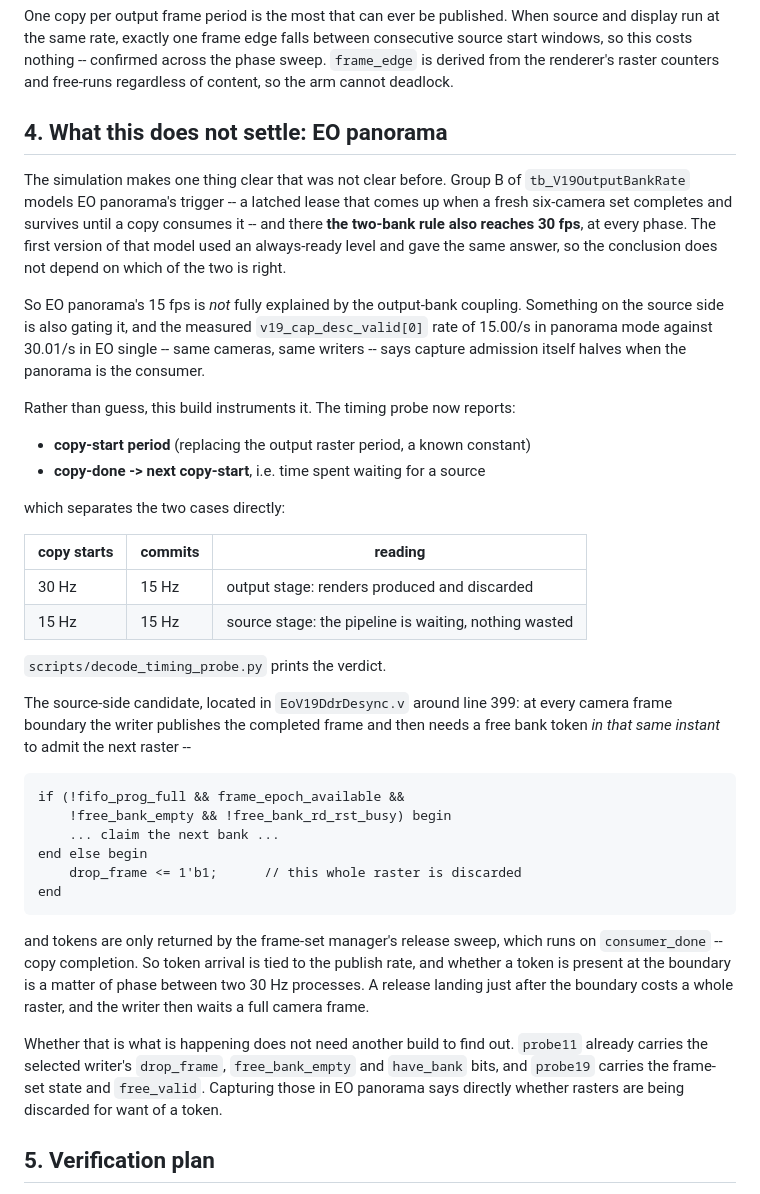
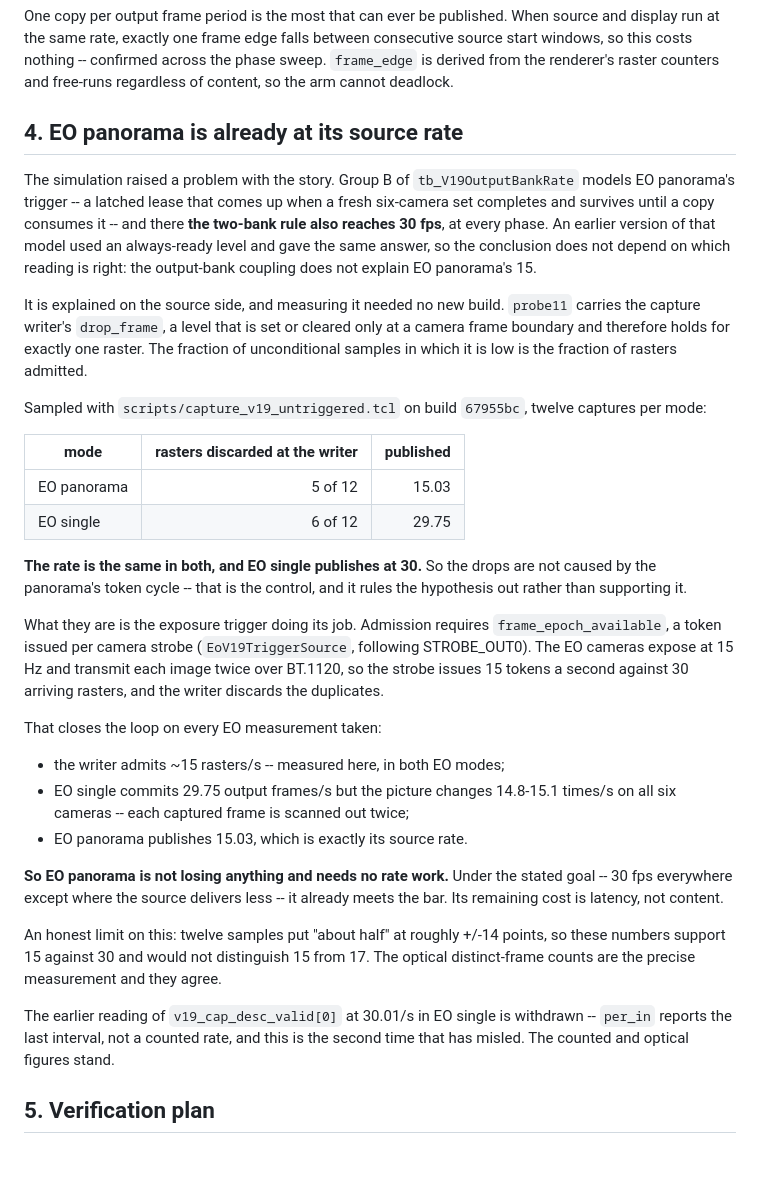
Before and after one commit to auuais/EO_Panorama_V19_M1, a Markdown page: docs/FRAME_RATE_30FPS_PLAN.md, the part around the change. Rendered like a GitHub page; blank space fills up the shorter version.

Commit message:
EO panorama is already at its source rate; the drops are duplicate rejection
Measured rather than argued. probe11 carries the capture writer's drop_frame,
which is set or cleared only at a camera frame boundary and so holds for
exactly one raster, making the fraction of unconditional samples where it is
low the fraction of rasters admitted.

  EO panorama   5 of 12 discarded   publishes 15.03
  EO single     6 of 12 discarded   publishes 29.75

The same rate in both, and EO single publishes at 30 -- so the drops are not
the panorama's token cycle. That control rules the hypothesis out instead of
supporting it. What they are is the exposure trigger working: admission needs
frame_epoch_available, issued per camera strobe, and the EO cameras expose at
15 Hz while transmitting each image twice, so half the rasters are duplicates
and are correctly discarded.

That closes every EO measurement into one account: the writer admits ~15/s,
EO single commits 29.75 output frames from them (each scanned out twice, which
is why the picture changes only ~15 times a second), and EO panorama publishes
15.03 -- exactly its source rate. Under the goal of 30 fps except where the
source delivers less, EO panorama already meets it.

The earlier reading of v19_cap_desc_valid[0] at 30.01/s in EO single is
withdrawn: per_in reports the last interval, not a counted rate, and that is
the second time it has misled.

This leaves IR panorama as the only mode below its source rate, which is what
the three-bank build targets.

Co-Authored-By: Claude Opus 5 <noreply@anthropic.com>

````diff
--- a/docs/FRAME_RATE_30FPS_PLAN.md
+++ b/docs/FRAME_RATE_30FPS_PLAN.md
@@ -137,59 +137,59 @@ consecutive source start windows, so this costs nothing -- confirmed across
 the phase sweep. `frame_edge` is derived from the renderer's raster counters
 and free-runs regardless of content, so the arm cannot deadlock.
 
-## 4. What this does not settle: EO panorama
+## 4. EO panorama is already at its source rate
 
-The simulation makes one thing clear that was not clear before. Group B of
+The simulation raised a problem with the story. Group B of
 `tb_V19OutputBankRate` models EO panorama's trigger -- a latched lease that
 comes up when a fresh six-camera set completes and survives until a copy
 consumes it -- and there **the two-bank rule also reaches 30 fps**, at every
-phase. The first version of that model used an always-ready level and gave the
-same answer, so the conclusion does not depend on which of the two is right.
+phase. An earlier version of that model used an always-ready level and gave
+the same answer, so the conclusion does not depend on which reading is right:
+the output-bank coupling does not explain EO panorama's 15.
 
-So EO panorama's 15 fps is *not* fully explained by the output-bank coupling.
-Something on the source side is also gating it, and the measured
-`v19_cap_desc_valid[0]` rate of 15.00/s in panorama mode against 30.01/s in EO
-single -- same cameras, same writers -- says capture admission itself halves
-when the panorama is the consumer.
+It is explained on the source side, and measuring it needed no new build.
+`probe11` carries the capture writer's `drop_frame`, a level that is set or
+cleared only at a camera frame boundary and therefore holds for exactly one
+raster. The fraction of unconditional samples in which it is low is the
+fraction of rasters admitted.
 
-Rather than guess, this build instruments it. The timing probe now reports:
+Sampled with `scripts/capture_v19_untriggered.tcl` on build `67955bc`, twelve
+captures per mode:
 
-* **copy-start period** (replacing the output raster period, a known constant)
-* **copy-done -> next copy-start**, i.e. time spent waiting for a source
+| mode | rasters discarded at the writer | published |
+|---|---:|---:|
+| EO panorama | 5 of 12 | 15.03 |
+| EO single | 6 of 12 | 29.75 |
 
-which separates the two cases directly:
+**The rate is the same in both, and EO single publishes at 30.** So the drops
+are not caused by the panorama's token cycle -- that is the control, and it
+rules the hypothesis out rather than supporting it.
 
-| copy starts | commits | reading |
-|---|---|---|
-| 30 Hz | 15 Hz | output stage: renders produced and discarded |
-| 15 Hz | 15 Hz | source stage: the pipeline is waiting, nothing wasted |
+What they are is the exposure trigger doing its job. Admission requires
+`frame_epoch_available`, a token issued per camera strobe
+(`EoV19TriggerSource`, following STROBE_OUT0). The EO cameras expose at 15 Hz
+and transmit each image twice over BT.1120, so the strobe issues 15 tokens a
+second against 30 arriving rasters, and the writer discards the duplicates.
 
-`scripts/decode_timing_probe.py` prints the verdict.
+That closes the loop on every EO measurement taken:
 
-The source-side candidate, located in `EoV19DdrDesync.v` around line 399: at
-every camera frame boundary the writer publishes the completed frame and then
-needs a free bank token *in that same instant* to admit the next raster --
+* the writer admits ~15 rasters/s -- measured here, in both EO modes;
+* EO single commits 29.75 output frames/s but the picture changes 14.8-15.1
+  times/s on all six cameras -- each captured frame is scanned out twice;
+* EO panorama publishes 15.03, which is exactly its source rate.
 
-```verilog
-if (!fifo_prog_full && frame_epoch_available &&
-    !free_bank_empty && !free_bank_rd_rst_busy) begin
-    ... claim the next bank ...
-end else begin
-    drop_frame <= 1'b1;      // this whole raster is discarded
-end
-```
+**So EO panorama is not losing anything and needs no rate work.** Under the
+stated goal -- 30 fps everywhere except where the source delivers less -- it
+already meets the bar. Its remaining cost is latency, not content.
 
-and tokens are only returned by the frame-set manager's release sweep, which
-runs on `consumer_done` -- copy completion. So token arrival is tied to the
-publish rate, and whether a token is present at the boundary is a matter of
-phase between two 30 Hz processes. A release landing just after the boundary
-costs a whole raster, and the writer then waits a full camera frame.
+An honest limit on this: twelve samples put "about half" at roughly +/-14
+points, so these numbers support 15 against 30 and would not distinguish 15
+from 17. The optical distinct-frame counts are the precise measurement and
+they agree.
 
-Whether that is what is happening does not need another build to find out.
-`probe11` already carries the selected writer's `drop_frame`, `free_bank_empty`
-and `have_bank` bits, and `probe19` carries the frame-set state and
-`free_valid`. Capturing those in EO panorama says directly whether rasters are
-being discarded for want of a token.
+The earlier reading of `v19_cap_desc_valid[0]` at 30.01/s in EO single is
+withdrawn -- `per_in` reports the last interval, not a counted rate, and this
+is the second time that has misled. The counted and optical figures stand.
 
 ## 5. Verification plan
 
````
